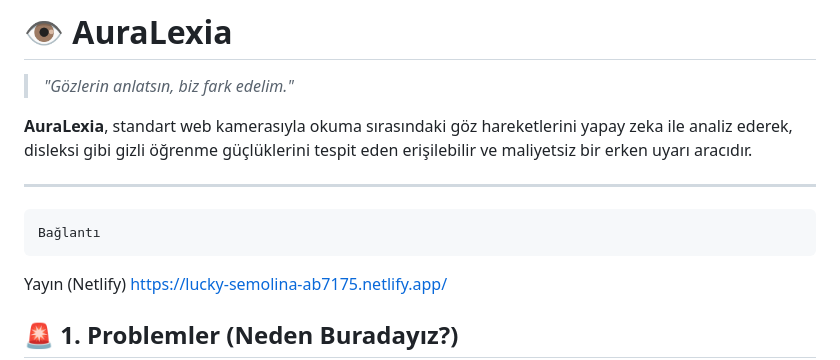
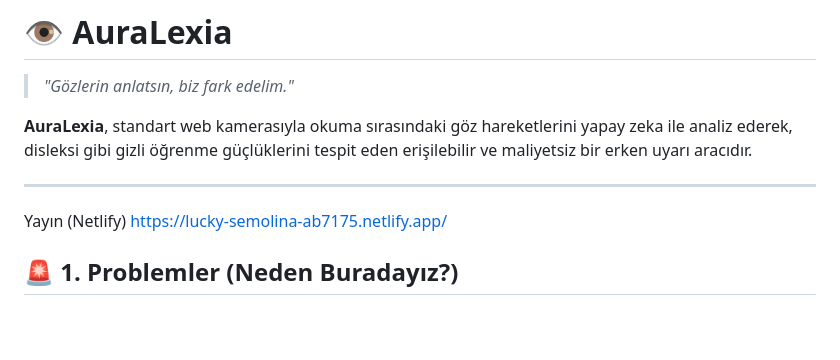
Before and after one commit to Furkan-kurtoglu/AuraLexia-Project, a Markdown page: README.md, the part around the change. Rendered like a GitHub page; blank space fills up the shorter version.

Commit message:
Revise README content and formatting
Updated the README to improve clarity and formatting.

```diff
--- a/README.md
+++ b/README.md
@@ -5,7 +5,6 @@
 **AuraLexia**, standart web kamerasıyla okuma sırasındaki göz hareketlerini yapay zeka ile analiz ederek, disleksi gibi gizli öğrenme güçlüklerini tespit eden erişilebilir ve maliyetsiz bir erken uyarı aracıdır.
 
 ---
-	Bağlantı
 Yayın (Netlify)	https://lucky-semolina-ab7175.netlify.app/
 
 ## 🚨 1. Problemler (Neden Buradayız?)
```
